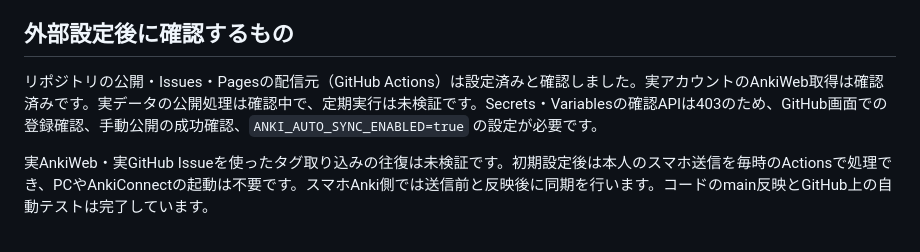
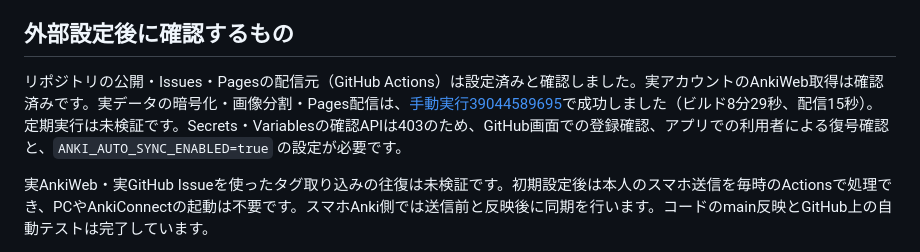
Before and after one commit to kenken49-2401/anki-synchronizer, a Markdown page: DASHBOARD_VERIFICATION.md, the part around the change. Rendered like a GitHub page.

Commit message:
Record successful production AnkiWeb Pages deployment

```diff
--- a/DASHBOARD_VERIFICATION.md
+++ b/DASHBOARD_VERIFICATION.md
@@ -39,7 +39,7 @@
 
 ## 外部設定後に確認するもの
 
-リポジトリの公開・Issues・Pagesの配信元（GitHub Actions）は設定済みと確認しました。実アカウントのAnkiWeb取得は確認済みです。実データの公開処理は確認中で、定期実行は未検証です。Secrets・Variablesの確認APIは403のため、GitHub画面での登録確認、手動公開の成功確認、`ANKI_AUTO_SYNC_ENABLED=true` の設定が必要です。
+リポジトリの公開・Issues・Pagesの配信元（GitHub Actions）は設定済みと確認しました。実アカウントのAnkiWeb取得は確認済みです。実データの暗号化・画像分割・Pages配信は、[手動実行39044589695](https://github.com/kenken49-2401/anki-synchronizer/actions/runs/39044589695)で成功しました（ビルド8分29秒、配信15秒）。定期実行は未検証です。Secrets・Variablesの確認APIは403のため、GitHub画面での登録確認、アプリでの利用者による復号確認と、`ANKI_AUTO_SYNC_ENABLED=true` の設定が必要です。
 
 実AnkiWeb・実GitHub Issueを使ったタグ取り込みの往復は未検証です。初期設定後は本人のスマホ送信を毎時のActionsで処理でき、PCやAnkiConnectの起動は不要です。スマホAnki側では送信前と反映後に同期を行います。コードのmain反映とGitHub上の自動テストは完了しています。
 
```
